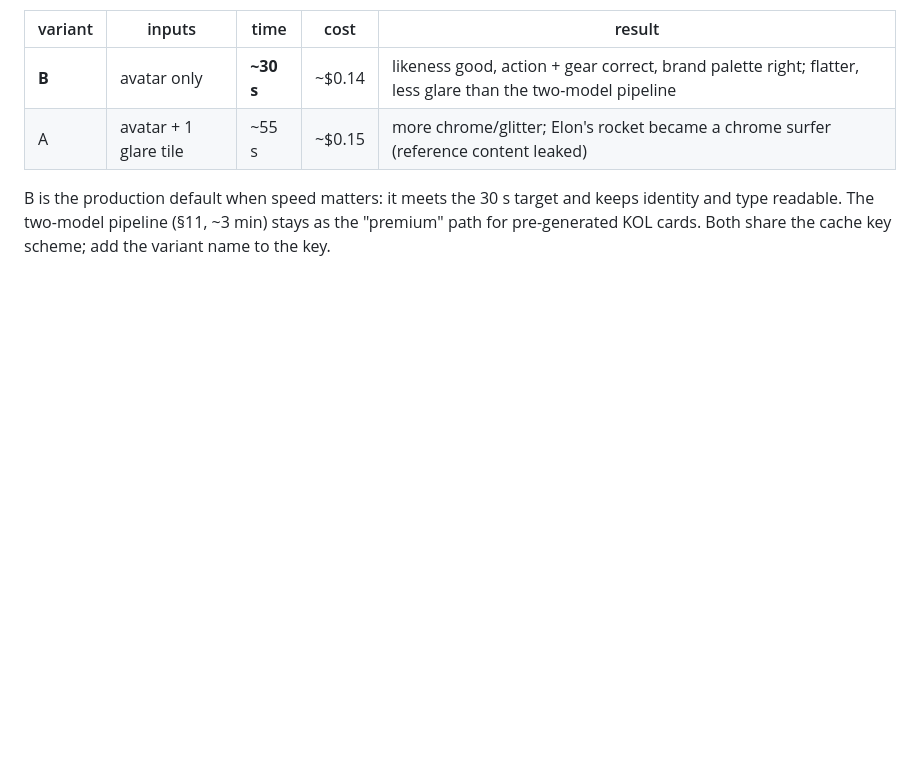
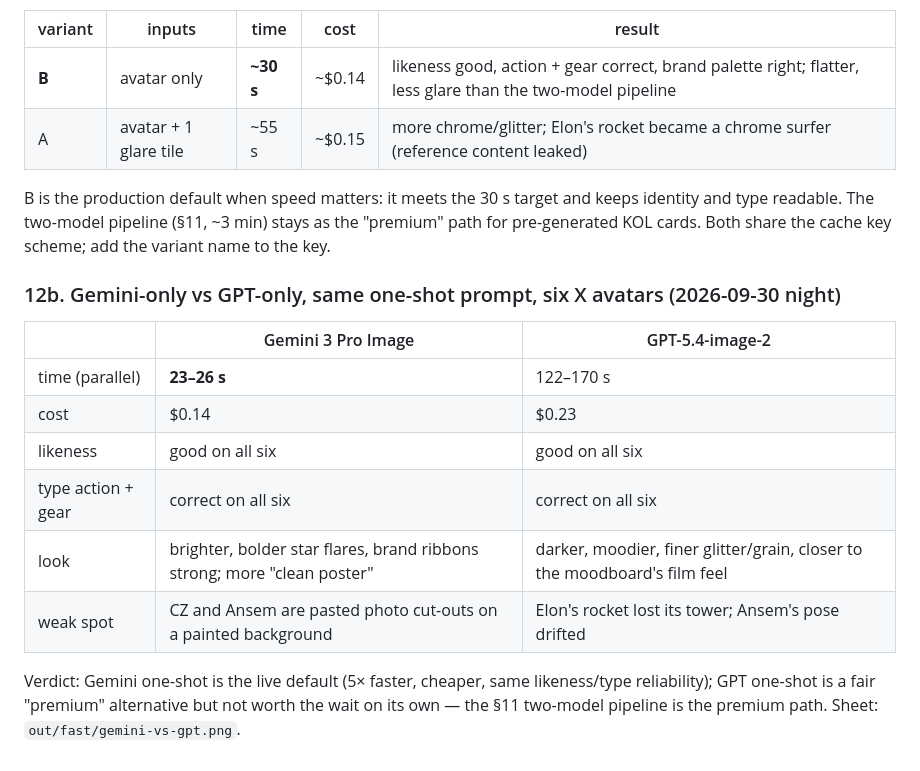
Before and after one commit to DonutLabs-ai/kol-identity-h5, a Markdown page: tools/cardgen/BACKEND.md, the part around the change. Rendered like a GitHub page; blank space fills up the shorter version.

Commit message:
spec: Gemini-only vs GPT-only one-shot comparison on the six X avatars
Co-Authored-By: Claude Fable 5.1 <noreply@anthropic.com>

```diff
--- a/tools/cardgen/BACKEND.md
+++ b/tools/cardgen/BACKEND.md
@@ -186,3 +186,18 @@ type's action + the look in five lines). Measured on Chris / CZ / Elon, all in p
 B is the production default when speed matters: it meets the 30 s target and keeps identity and type readable. The
 two-model pipeline (§11, ~3 min) stays as the "premium" path for pre-generated KOL cards. Both share the cache key
 scheme; add the variant name to the key.
+
+### 12b. Gemini-only vs GPT-only, same one-shot prompt, six X avatars (2026-09-30 night)
+
+| | Gemini 3 Pro Image | GPT-5.4-image-2 |
+|---|---|---|
+| time (parallel) | **23–26 s** | 122–170 s |
+| cost | $0.14 | $0.23 |
+| likeness | good on all six | good on all six |
+| type action + gear | correct on all six | correct on all six |
+| look | brighter, bolder star flares, brand ribbons strong; more "clean poster" | darker, moodier, finer glitter/grain, closer to the moodboard's film feel |
+| weak spot | CZ and Ansem are pasted photo cut-outs on a painted background | Elon's rocket lost its tower; Ansem's pose drifted |
+
+Verdict: Gemini one-shot is the live default (5× faster, cheaper, same likeness/type reliability); GPT one-shot is a
+fair "premium" alternative but not worth the wait on its own — the §11 two-model pipeline is the premium path.
+Sheet: `out/fast/gemini-vs-gpt.png`.
```
